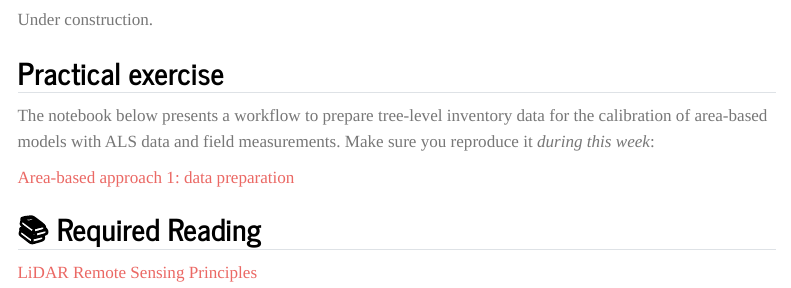
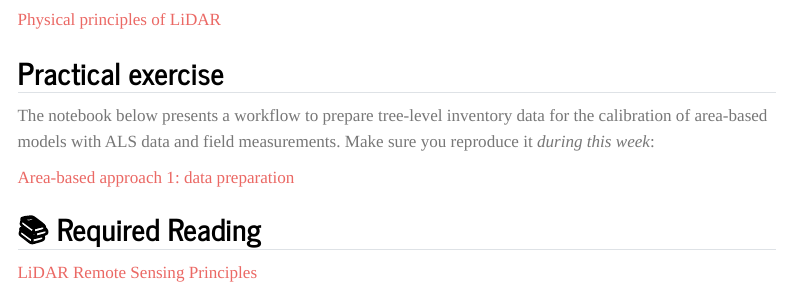
Before and after one commit to ials/LISAR, a Quarto document (2025/weeks/week10/page.qmd): the page in a window 1100 px wide, from 320 px down. Rendered offline with R 4.5, knitr and Pandoc in place of Quarto, with nearby package versions; menus at the side of the page are left out.

Commit message:
week 10 edited

```diff
--- a/2025/weeks/week10/page.qmd
+++ b/2025/weeks/week10/page.qmd
@@ -8,7 +8,7 @@ form/discrete return/photon counting). Finally, the influence mechanisms of the
 
 ## 👨‍🏫 Lecture Slides
 
-Under construction.
+[Physical principles of LiDAR](https://drive.google.com/file/d/19xY68kF2MGm4yWnlpPklhliOY8MxfsGi/view?usp=sharing)
 
 ##  Practical exercise
 
```
Also changed, not shown: 1 other file.
